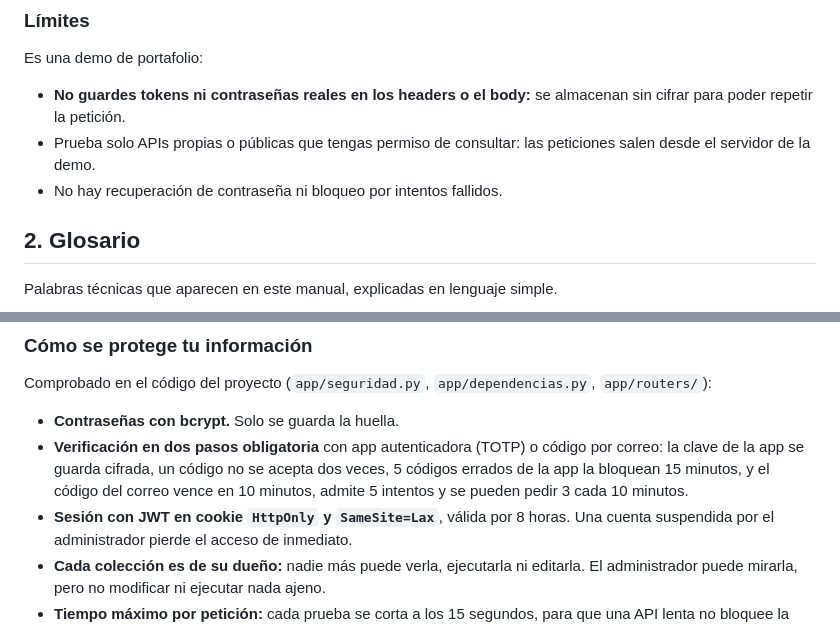
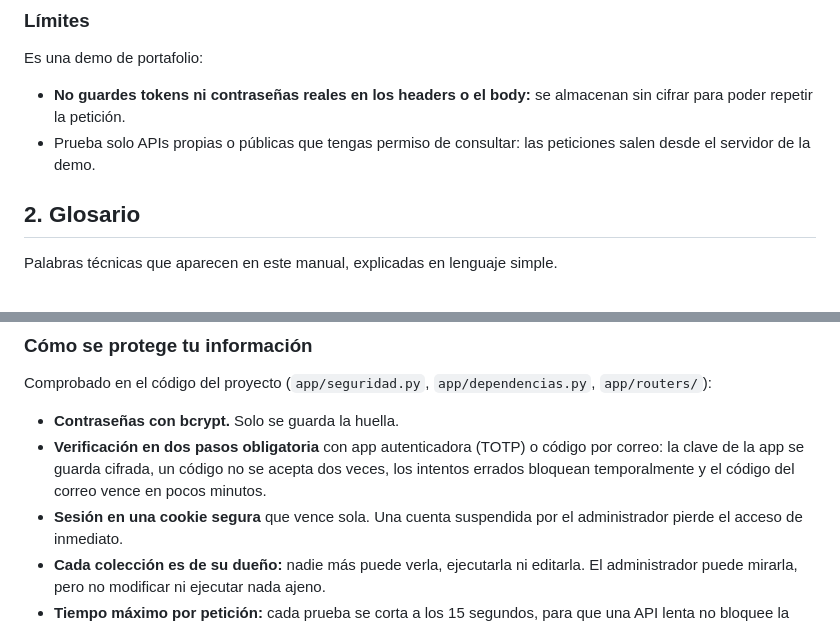
Before and after one commit to lariasca1994/verificador-api, a Markdown page: docs/MANUAL.md, 2 parts joined by grey strips. Drawn GitHub-style.

Commit message:
docs(seguridad): README y manuales sin detalles internos de seguridad [skip ci]
Co-Authored-By: Claude Opus 5.5 <noreply@anthropic.com>

```diff
--- a/docs/MANUAL.md
+++ b/docs/MANUAL.md
@@ -38,7 +38,6 @@ Es una demo de portafolio:
   para poder repetir la petición.
 - Prueba solo APIs propias o públicas que tengas permiso de consultar: las peticiones salen desde
   el servidor de la demo.
-- No hay recuperación de contraseña ni bloqueo por intentos fallidos.
 
 ## 2. Glosario
 
@@ -203,10 +202,9 @@ Comprobado en el código del proyecto (`app/seguridad.py`, `app/dependencias.py`
 
 - **Contraseñas con bcrypt.** Solo se guarda la huella.
 - **Verificación en dos pasos obligatoria** con app autenticadora (TOTP) o código por correo:
-  la clave de la app se guarda cifrada, un código no se acepta dos veces, 5 códigos errados de la
-  app la bloquean 15 minutos, y el código del correo vence en 10 minutos, admite 5 intentos y se
-  pueden pedir 3 cada 10 minutos.
-- **Sesión con JWT en cookie `HttpOnly` y `SameSite=Lax`**, válida por 8 horas. Una cuenta
+  la clave de la app se guarda cifrada, un código no se acepta dos veces, los intentos errados
+  bloquean temporalmente y el código del correo vence en pocos minutos.
+- **Sesión en una cookie segura** que vence sola. Una cuenta
   suspendida por el administrador pierde el acceso de inmediato.
 - **Cada colección es de su dueño:** nadie más puede verla, ejecutarla ni editarla. El
   administrador puede mirarla, pero no modificar ni ejecutar nada ajeno.
```
